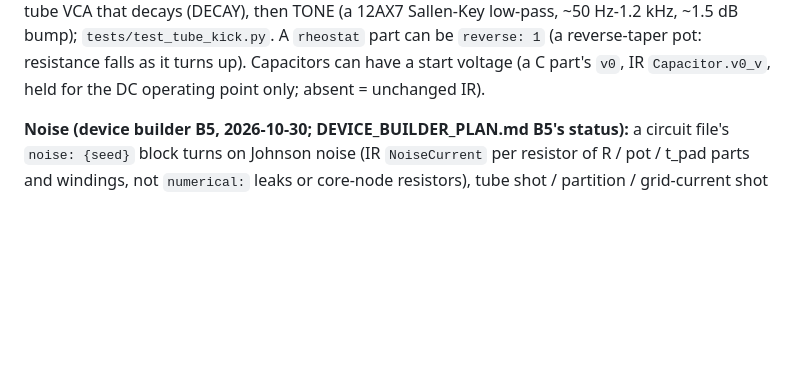
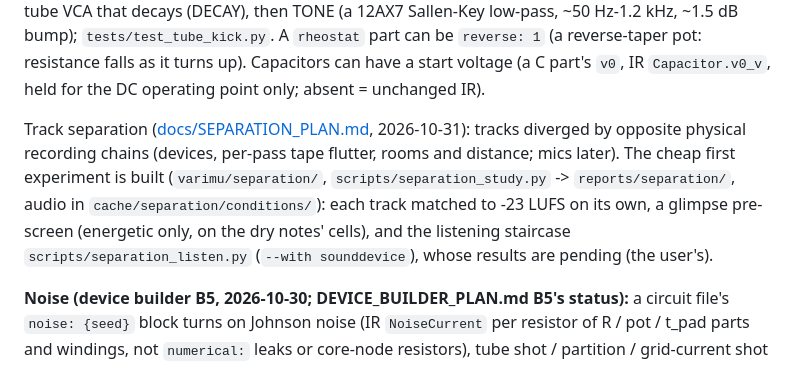
Before and after one commit to markgiroux3141/VST-Experiments, a Markdown page: CLAUDE.md, the part around the change. Rendered like a GitHub page; blank space fills up the shorter version.

Commit message:
CLAUDE.md: the separation plan and its first experiment
Co-Authored-By: Claude Opus 5.5 (1M context) <noreply@anthropic.com>

```diff
--- a/CLAUDE.md
+++ b/CLAUDE.md
@@ -150,6 +150,14 @@ source; the owner needs a DC path there. One group is the old two-way split, bit
 on the new `6AL5@1`, doesn't run cleanly yet; (c) isn't started (TUBE_SYNTH_PLAN.md, S4's
 status). **S5's modulation measured (2026-10-30; TUBE_SYNTH_PLAN.md S5's status, options to the user, nothing built):** the cutoff follows V4's grid within ~5 ms, pitch steps settle in 17-45 ms (big drops 0.1-0.24 s); ENV -> CUTOFF as a second 6V6GT on the control windings (+1-3% CPU); a key's VCA sag already pulls the cutoff ~half an octave down (V4's screen on b1); a tube kick prototype rings at ~0.3x real time but its core's saturation gives no pitch drop. Built since: V4's screen on its own 5651s (a key moves the cutoff 23-142 cents, was 67-808; tables re-measured) and ENV AMOUNT (`env_amount`: V7, a 6V6GT on the control windings, its grid on the envelope), the app's split now five threads (the VCA | the resonance pair | input, filter, cutoff and envelope | the oscillator | the supplies); `examples/play.rs --hold NOTE` measures a voice's load with a key held. **A tube kick** (2026-10-30): `config/circuits/tube_kick.yaml`, the app's `tube_kick` device (`panel::Device::own_oscillator`: keys gate it, the test oscillator off): the synth's reactor oscillator running, a key's edge sweeping its pitch (TUNE, DEPTH, SWEEP TIME) and opening a differential tube VCA that decays (DECAY), then TONE (a 12AX7 Sallen-Key low-pass, ~50 Hz-1.2 kHz, ~1.5 dB bump); `tests/test_tube_kick.py`. A `rheostat` part can be `reverse: 1` (a reverse-taper pot: resistance falls as it turns up). Capacitors can have a start voltage (a C part's `v0`, IR `Capacitor.v0_v`, held
 for the DC operating point only; absent = unchanged IR).
+
+Track separation ([docs/SEPARATION_PLAN.md](docs/SEPARATION_PLAN.md), 2026-10-31): tracks
+diverged by opposite physical recording chains (devices, per-pass tape flutter, rooms and
+distance; mics later). The cheap first experiment is built (`varimu/separation/`,
+`scripts/separation_study.py` -> `reports/separation/`, audio in
+`cache/separation/conditions/`): each track matched to -23 LUFS on its own, a glimpse
+pre-screen (energetic only, on the dry notes' cells), and the listening staircase
+`scripts/separation_listen.py` (`--with sounddevice`), whose results are pending (the user's).
 
 **Noise (device builder B5, 2026-10-30; DEVICE_BUILDER_PLAN.md B5's status):** a circuit
 file's `noise: {seed}` block turns on Johnson noise (IR `NoiseCurrent` per resistor of R /
```
